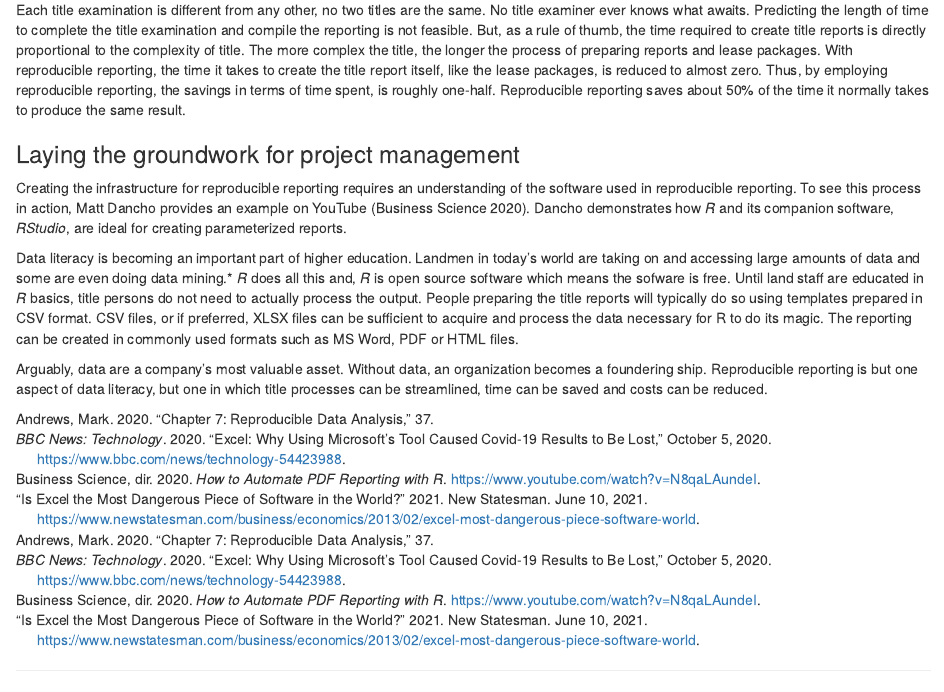
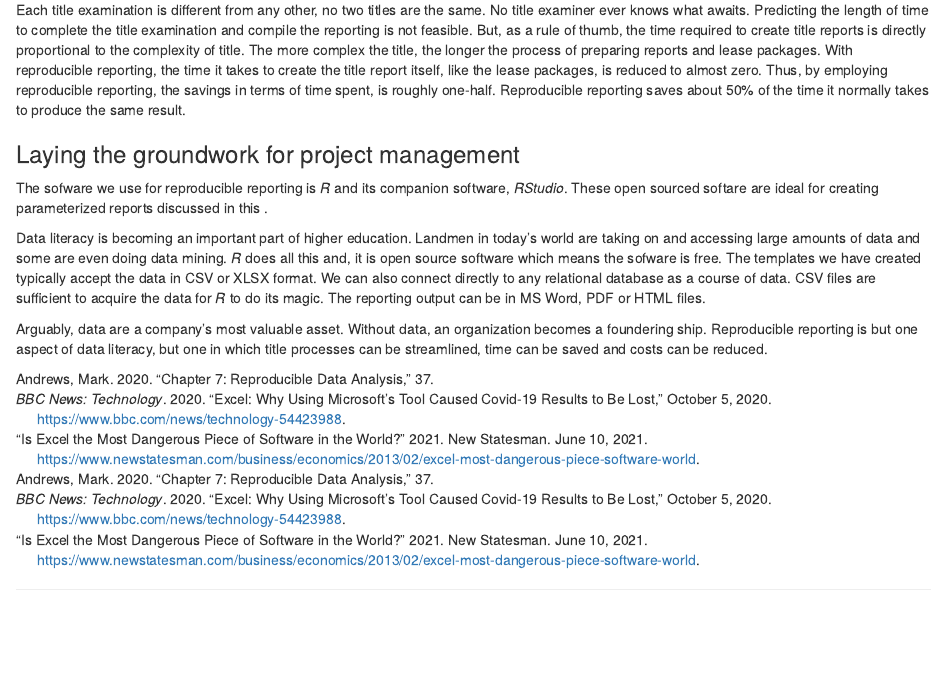
Before and after one commit to rccline/bookdown-reproducible-reporting, an R Markdown document (01-intro.Rmd): the page in a window 1100 px wide, from 1670 px down. Rendered offline with R 4.5, knitr and Pandoc, with nearby package versions; drawn as R Markdown's standard HTML page in place of the format the file asks for.

Commit message:
Minor rewrite of content.

```diff
--- a/01-intro.Rmd
+++ b/01-intro.Rmd
@@ -45,8 +45,8 @@ Each title examination is different from any other, no two titles are the same.
 
 ### Laying the groundwork for project management
 
-Creating the infrastructure for reproducible reporting requires an understanding of the software used in reproducible reporting. To see this process in action, Matt Dancho provides an example on YouTube [@businessscienceHowAutomatePDF2020].  Dancho demonstrates how *R* and its companion software, *RStudio*, are ideal for creating parameterized reports.
+The sofware we use for reproducible reporting is *R* and its companion software, *RStudio*. These open sourced softare are ideal for creating parameterized reports discussed in this .
 
-Data literacy is becoming an important part of higher education.  Landmen in today's world are taking on and accessing large amounts of data and some are even doing data mining.* *R* does all this and, *R* is open source software which means the sofware is free. Until land staff are educated in *R* basics, title persons do not need to actually process the output. People preparing the title reports will typically do so using templates prepared in CSV format.  CSV files, or if preferred, XLSX files can be sufficient to acquire and process the data necessary for R to do its magic. The reporting can be created in commonly used formats such as MS Word, PDF or HTML files.
+Data literacy is becoming an important part of higher education.  Landmen in today's world are taking on and accessing large amounts of data and some are even doing data mining. *R* does all this and, it is open source software which means the sofware is free. The templates we have created typically accept the data in CSV or XLSX format.  We can also connect directly to any relational database as a course of data.  CSV files are sufficient to acquire the data for *R* to do its magic. The reporting output can be in MS Word, PDF or HTML files.
 
 Arguably, data are a company's most valuable asset.  Without data, an organization becomes a foundering ship.  Reproducible reporting is but one aspect of data literacy, but one in which title processes can be streamlined, time can be saved and costs can be reduced.
```
Also changed, not shown: 5 other files.
